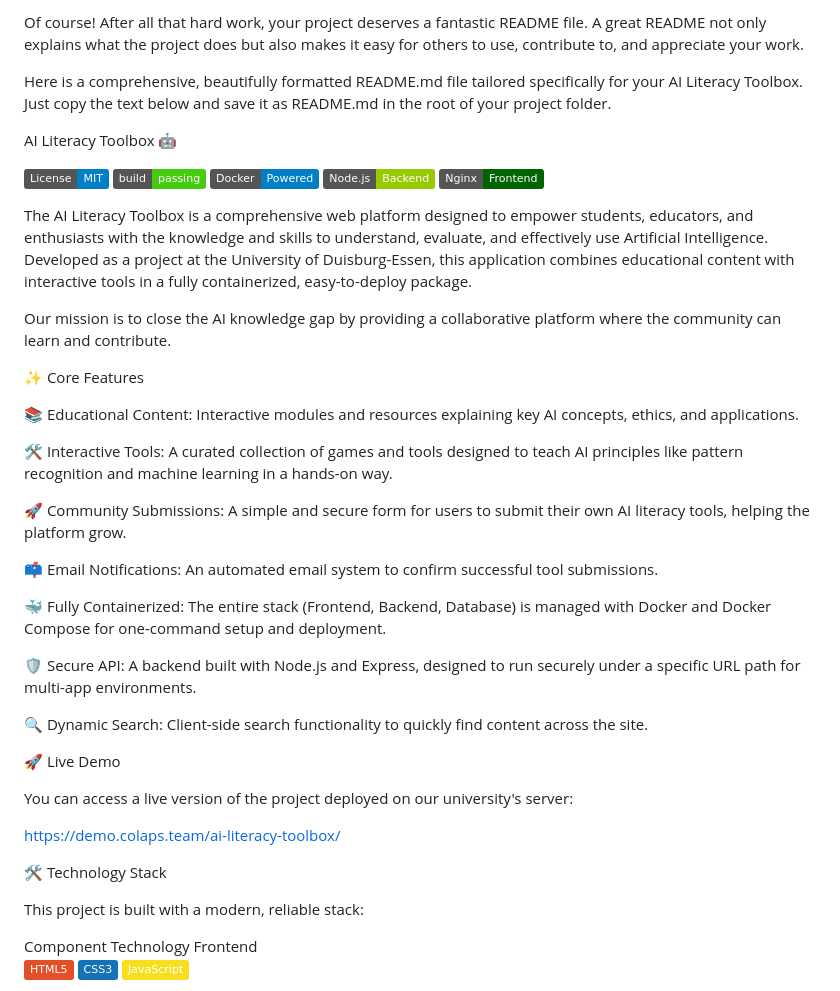
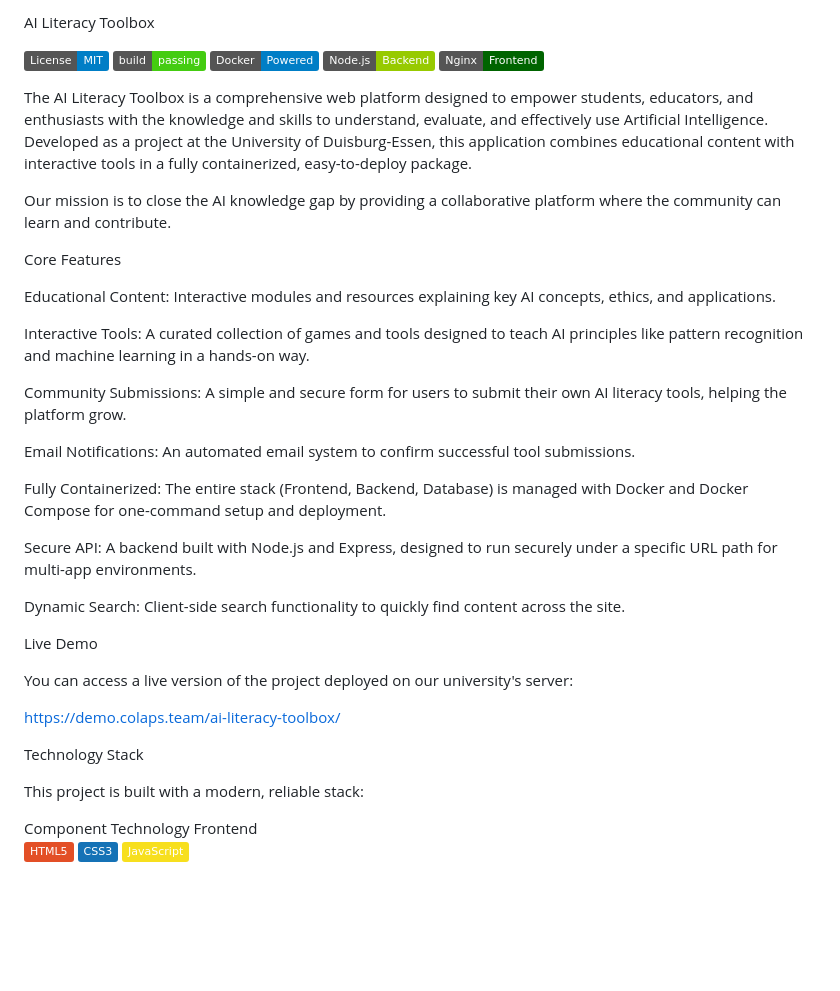
Before and after one commit to COLAPS-Research/AI-Literacy_Toolbox., a Markdown page: README.md, the part around the change printed below. Rendered like a GitHub page; badges without logos; blank space fills up the shorter version.

Commit message:
Update README.md
small changes

```diff
--- a/README.md
+++ b/README.md
@@ -1,8 +1,4 @@
-Of course! After all that hard work, your project deserves a fantastic README file. A great README not only explains what the project does but also makes it easy for others to use, contribute to, and appreciate your work.
-
-Here is a comprehensive, beautifully formatted README.md file tailored specifically for your AI Literacy Toolbox. Just copy the text below and save it as README.md in the root of your project folder.
-
-AI Literacy Toolbox 🤖
+AI Literacy Toolbox
 
 ![alt text](https://img.shields.io/badge/License-MIT-blue.svg)
 ![alt text](https://img.shields.io/badge/build-passing-brightgreen.svg)
@@ -14,29 +10,29 @@ The AI Literacy Toolbox is a comprehensive web platform designed to empower stud
 
 Our mission is to close the AI knowledge gap by providing a collaborative platform where the community can learn and contribute.
 
-✨ Core Features
+Core Features
 
-📚 Educational Content: Interactive modules and resources explaining key AI concepts, ethics, and applications.
+Educational Content: Interactive modules and resources explaining key AI concepts, ethics, and applications.
 
-🛠️ Interactive Tools: A curated collection of games and tools designed to teach AI principles like pattern recognition and machine learning in a hands-on way.
+Interactive Tools: A curated collection of games and tools designed to teach AI principles like pattern recognition and machine learning in a hands-on way.
 
-🚀 Community Submissions: A simple and secure form for users to submit their own AI literacy tools, helping the platform grow.
+Community Submissions: A simple and secure form for users to submit their own AI literacy tools, helping the platform grow.
 
-📫 Email Notifications: An automated email system to confirm successful tool submissions.
+Email Notifications: An automated email system to confirm successful tool submissions.
 
-🐳 Fully Containerized: The entire stack (Frontend, Backend, Database) is managed with Docker and Docker Compose for one-command setup and deployment.
+Fully Containerized: The entire stack (Frontend, Backend, Database) is managed with Docker and Docker Compose for one-command setup and deployment.
 
-🛡️ Secure API: A backend built with Node.js and Express, designed to run securely under a specific URL path for multi-app environments.
+Secure API: A backend built with Node.js and Express, designed to run securely under a specific URL path for multi-app environments.
 
-🔍 Dynamic Search: Client-side search functionality to quickly find content across the site.
+Dynamic Search: Client-side search functionality to quickly find content across the site.
 
-🚀 Live Demo
+Live Demo
 
 You can access a live version of the project deployed on our university's server:
 
 https://demo.colaps.team/ai-literacy-toolbox/
 
-🛠️ Technology Stack
+Technology Stack
 
 This project is built with a modern, reliable stack:
 
```
Also changed, not shown: other parts of README.md (+18 -18 lines).
